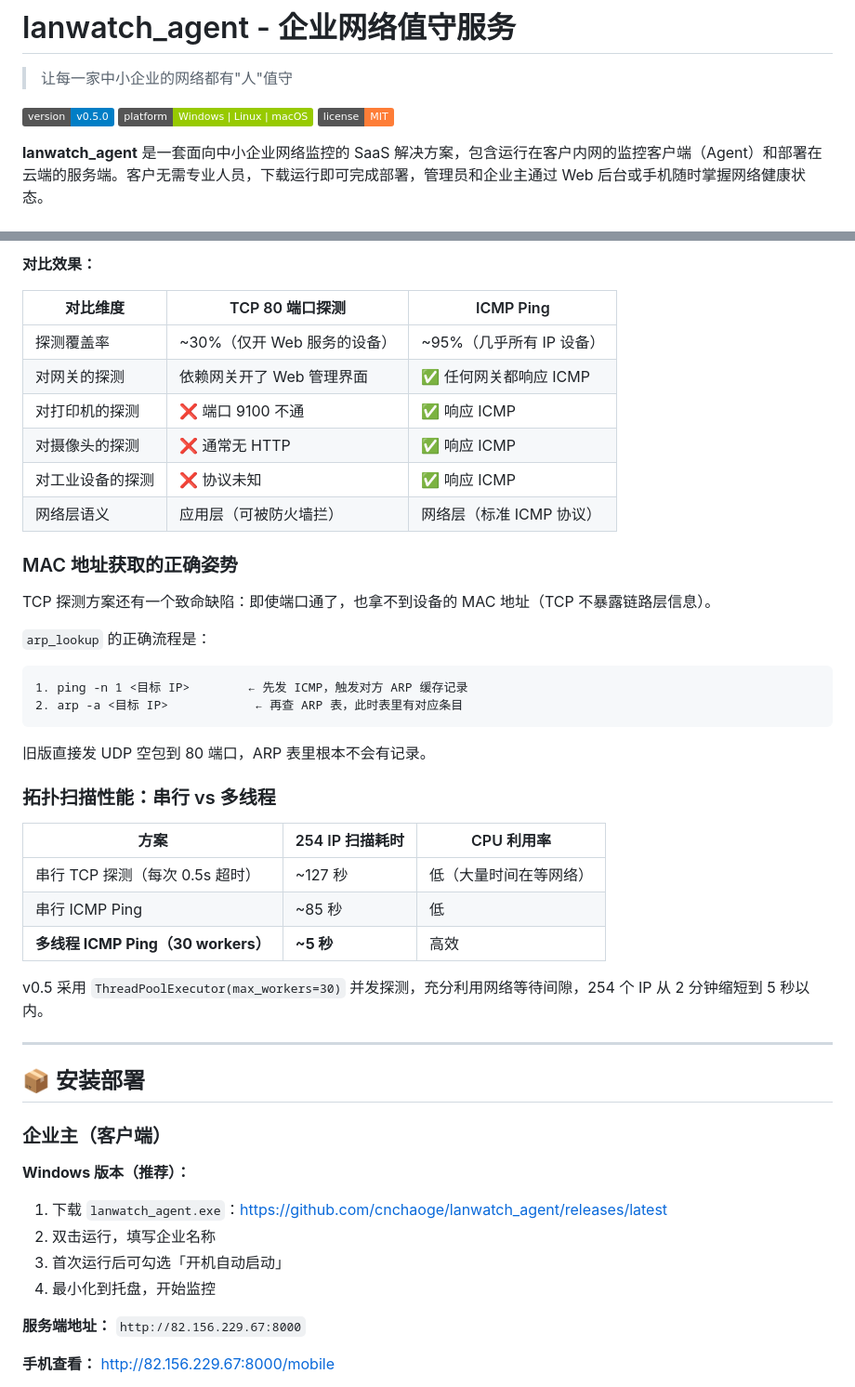
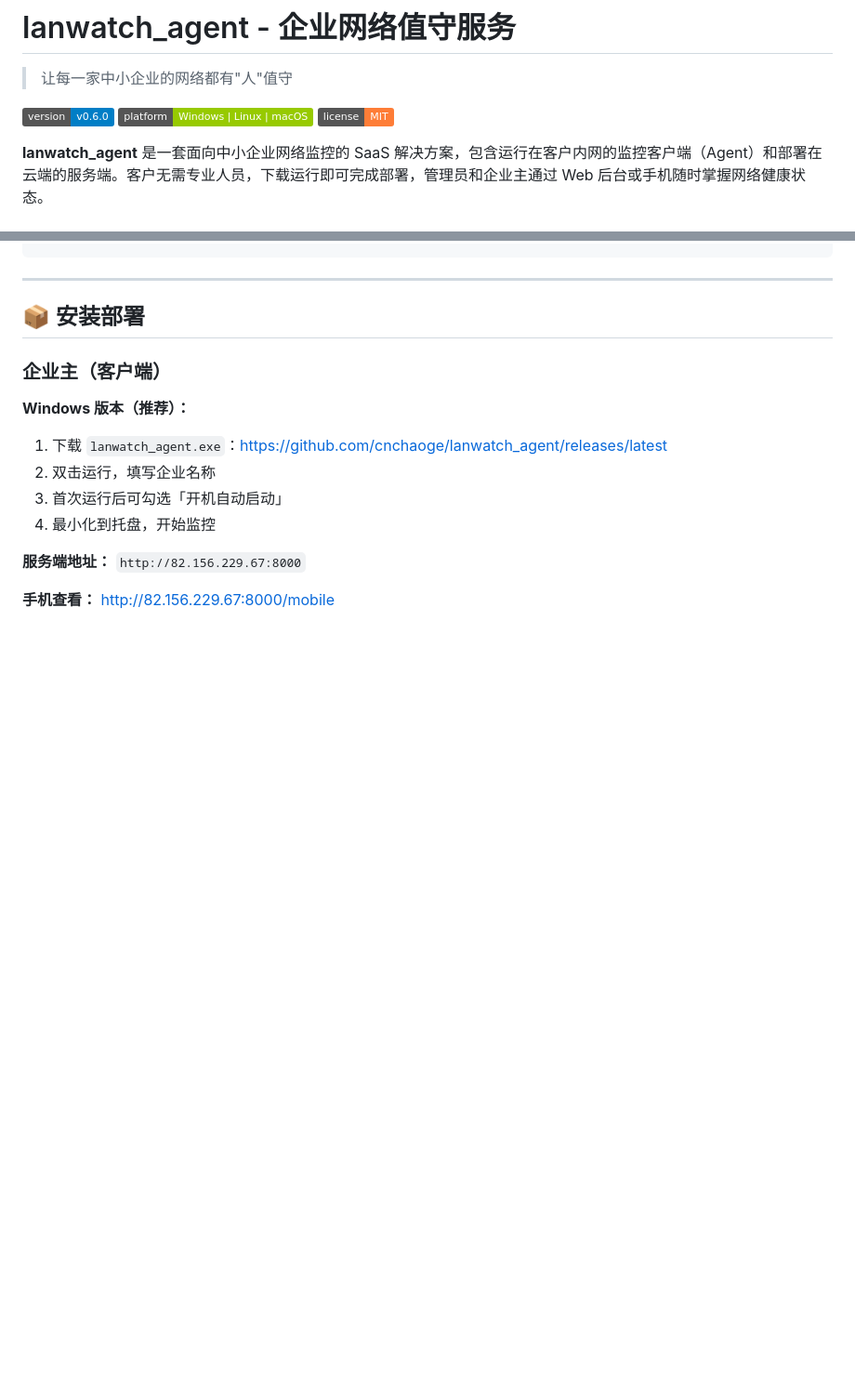
Before and after one commit to cnchaoge/lanwatch_agent, a Markdown page: README.md, 2 parts joined by grey strips. Shown at 93% size. Drawn GitHub-style; badges without logos; blank space fills up the shorter version.

````diff
--- a/README.md
+++ b/README.md
@@ -2,7 +2,7 @@
 
 > 让每一家中小企业的网络都有"人"值守
 
-[![版本](https://img.shields.io/badge/version-v0.5.0-blue.svg)](https://github.com/cnchaoge/lanwatch_agent/releases)
+[![版本](https://img.shields.io/badge/version-v0.6.0-blue.svg)](https://github.com/cnchaoge/lanwatch_agent/releases)
 [![平台](https://img.shields.io/badge/platform-Windows%20%7C%20Linux%20%7C%20macOS-green.svg)]()
 [![协议](https://img.shields.io/badge/license-MIT-orange.svg)]()
 
@@ -116,36 +143,3 @@ subprocess.run('ping -c 1 -W 1 192.168.1.1', ...)
-**对比效果：**
-
-| 对比维度 | TCP 80 端口探测 | ICMP Ping |
-|----------|-----------------|-----------|
-| 探测覆盖率 | ~30%（仅开 Web 服务的设备） | ~95%（几乎所有 IP 设备） |
-| 对网关的探测 | 依赖网关开了 Web 管理界面 | ✅ 任何网关都响应 ICMP |
-| 对打印机的探测 | ❌ 端口 9100 不通 | ✅ 响应 ICMP |
-| 对摄像头的探测 | ❌ 通常无 HTTP | ✅ 响应 ICMP |
-| 对工业设备的探测 | ❌ 协议未知 | ✅ 响应 ICMP |
-| 网络层语义 | 应用层（可被防火墙拦） | 网络层（标准 ICMP 协议） |
-
-### MAC 地址获取的正确姿势
-
-TCP 探测方案还有一个致命缺陷：即使端口通了，也拿不到设备的 MAC 地址（TCP 不暴露链路层信息）。
-
-`arp_lookup` 的正确流程是：
-
-```
-1. ping -n 1 <目标 IP>        ← 先发 ICMP，触发对方 ARP 缓存记录
-2. arp -a <目标 IP>            ← 再查 ARP 表，此时表里有对应条目
-```
-
-旧版直接发 UDP 空包到 80 端口，ARP 表里根本不会有记录。
-
-### 拓扑扫描性能：串行 vs 多线程
-
-| 方案 | 254 IP 扫描耗时 | CPU 利用率 |
-|------|----------------|-----------|
-| 串行 TCP 探测（每次 0.5s 超时） | ~127 秒 | 低（大量时间在等网络） |
-| 串行 ICMP Ping | ~85 秒 | 低 |
-| **多线程 ICMP Ping（30 workers）** | **~5 秒** | 高效 |
-
-v0.5 采用 `ThreadPoolExecutor(max_workers=30)` 并发探测，充分利用网络等待间隙，254 个 IP 从 2 分钟缩短到 5 秒以内。
 
 ---
 
````
Also changed, not shown: other parts of README.md (+91 -69 lines).
